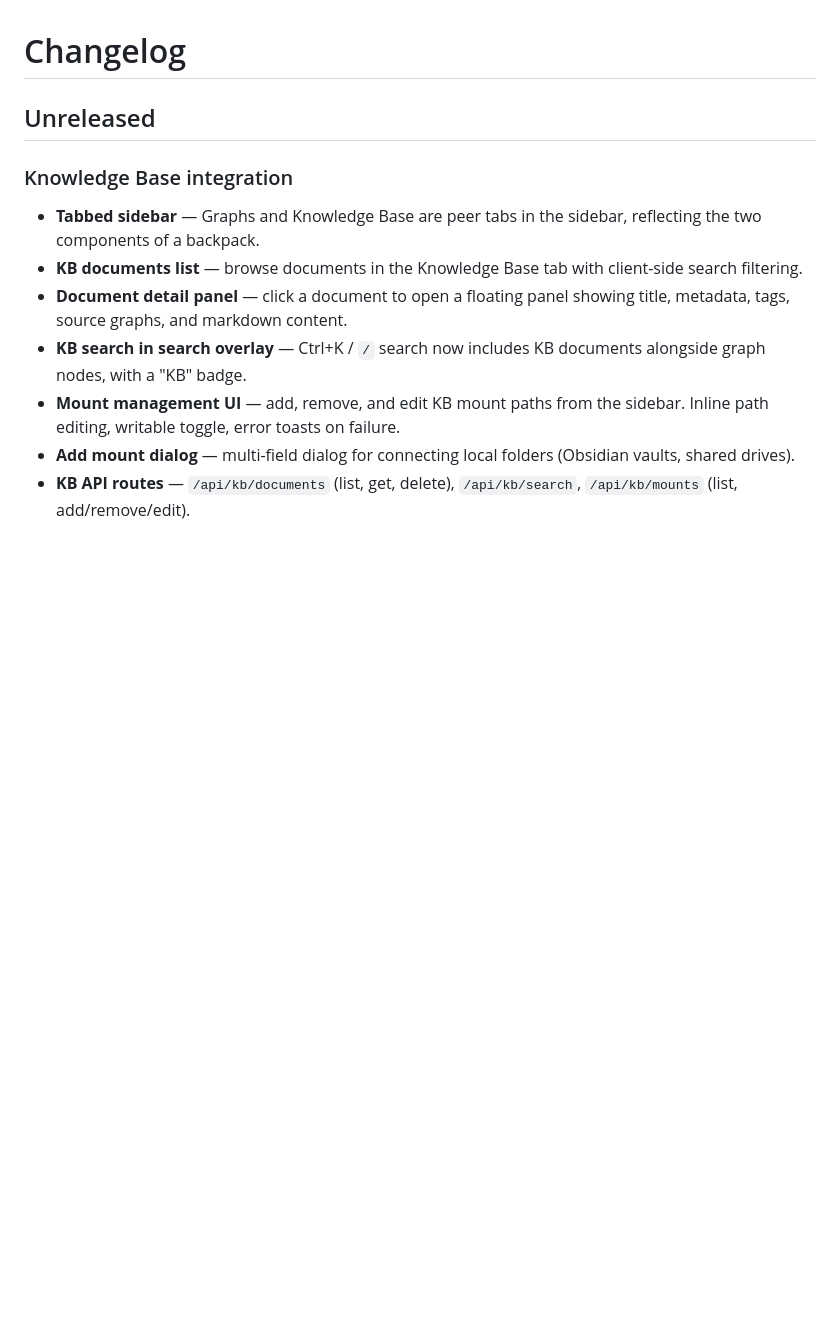
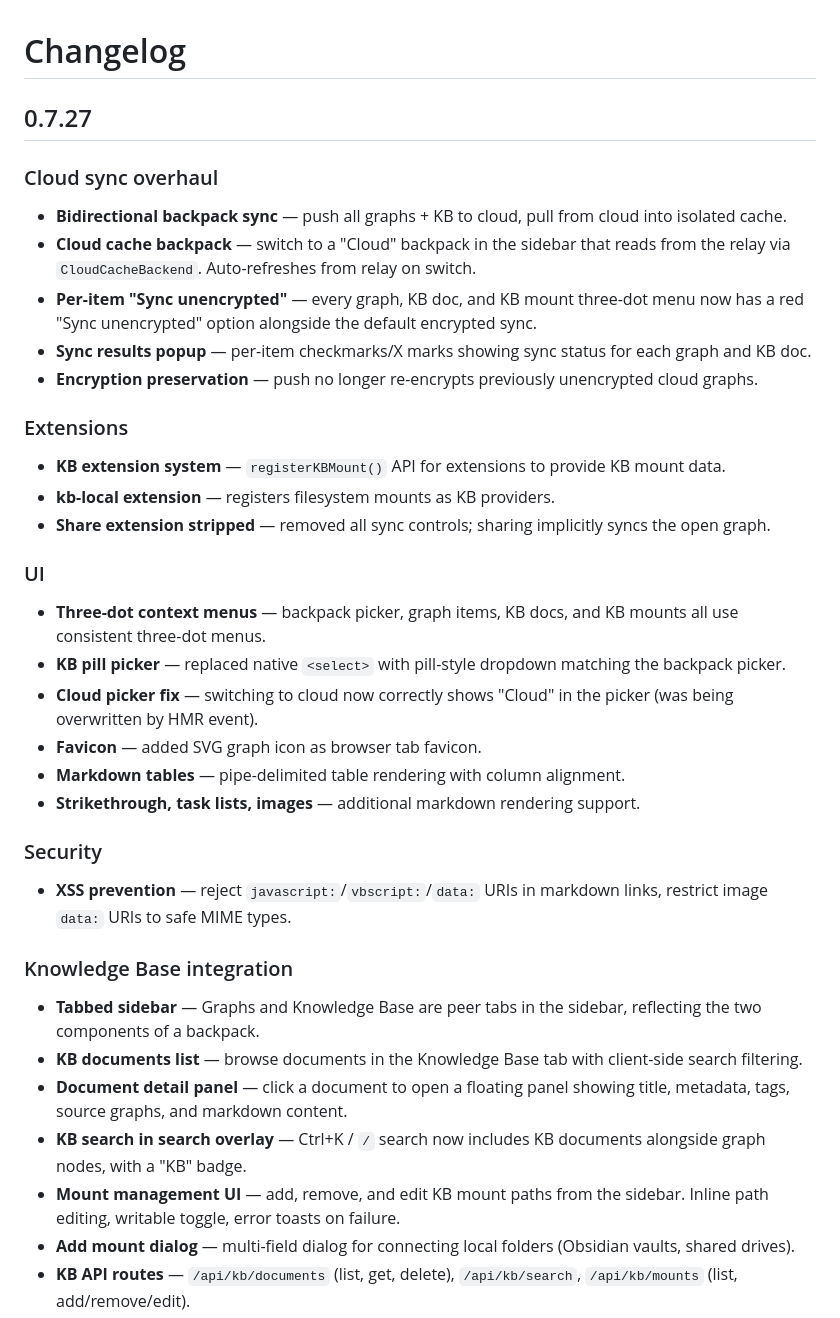
Before and after one commit to NoahIrzinger/backpack-viewer, a Markdown page: CHANGELOG.md, the part around the change. GitHub-like rendering; blank space fills up the shorter version.

Commit message:
update changelog for 0.7.27

```diff
--- a/CHANGELOG.md
+++ b/CHANGELOG.md
@@ -1,6 +1,29 @@
 # Changelog
 
-## Unreleased
+## 0.7.27
+
+### Cloud sync overhaul
+- **Bidirectional backpack sync** — push all graphs + KB to cloud, pull from cloud into isolated cache.
+- **Cloud cache backpack** — switch to a "Cloud" backpack in the sidebar that reads from the relay via `CloudCacheBackend`. Auto-refreshes from relay on switch.
+- **Per-item "Sync unencrypted"** — every graph, KB doc, and KB mount three-dot menu now has a red "Sync unencrypted" option alongside the default encrypted sync.
+- **Sync results popup** — per-item checkmarks/X marks showing sync status for each graph and KB doc.
+- **Encryption preservation** — push no longer re-encrypts previously unencrypted cloud graphs.
+
+### Extensions
+- **KB extension system** — `registerKBMount()` API for extensions to provide KB mount data.
+- **kb-local extension** — registers filesystem mounts as KB providers.
+- **Share extension stripped** — removed all sync controls; sharing implicitly syncs the open graph.
+
+### UI
+- **Three-dot context menus** — backpack picker, graph items, KB docs, and KB mounts all use consistent three-dot menus.
+- **KB pill picker** — replaced native `<select>` with pill-style dropdown matching the backpack picker.
+- **Cloud picker fix** — switching to cloud now correctly shows "Cloud" in the picker (was being overwritten by HMR event).
+- **Favicon** — added SVG graph icon as browser tab favicon.
+- **Markdown tables** — pipe-delimited table rendering with column alignment.
+- **Strikethrough, task lists, images** — additional markdown rendering support.
+
+### Security
+- **XSS prevention** — reject `javascript:`/`vbscript:`/`data:` URIs in markdown links, restrict image `data:` URIs to safe MIME types.
 
 ### Knowledge Base integration
 - **Tabbed sidebar** — Graphs and Knowledge Base are peer tabs in the sidebar, reflecting the two components of a backpack.
```
